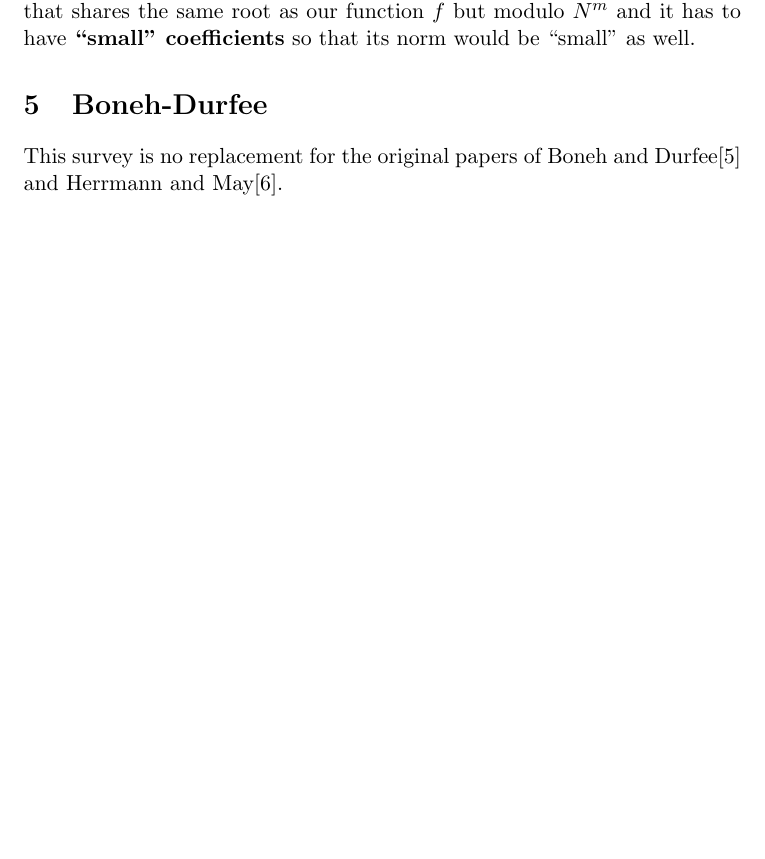
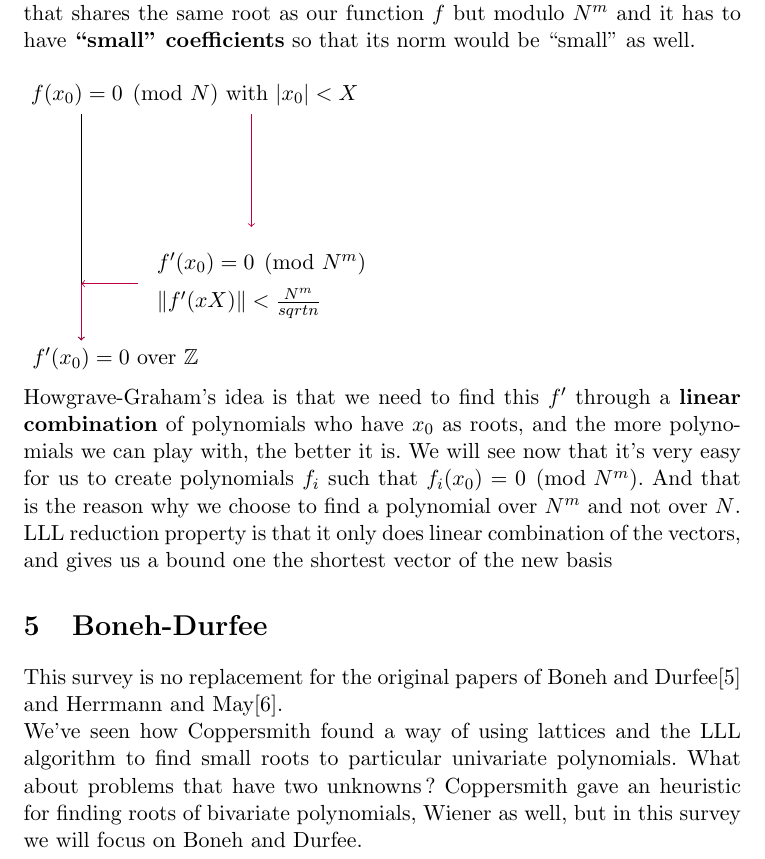
Before and after one commit to mimoo/RSA-and-LLL-attacks, a LaTeX paper (rapport.tex): part of page 7 of 8, cut so that both start at the same text, the shorter picture padded with empty space. Compiled offline with pdfLaTeX.

Commit message:
beautiful diagram for coppersmith

```diff
--- a/rapport.tex
+++ b/rapport.tex
@@ -256,13 +256,29 @@ g(x_0) = 0 \pmod{b}^m \hspace{2mm} \text{ where } \hspace{2mm} |x_0| \leq X\\
 Then $g(x_0)=0$ holds over the integers.
 \end{theorem}
 
-What Howgrave-Graham is saying is that we need to \textbf{find a polynomial} that shares the same root as our function $f$ but modulo $N^m$ and it has to have \textbf{``small'' coefficients} so that its norm would be ``small'' as well.
+What Howgrave-Graham is saying is that we need to \textbf{find a polynomial} that shares the same root as our function $f$ but modulo $N^m$ and it has to have \textbf{``small'' coefficients} so that its norm would be ``small'' as well.\\
+
+\begin{tikzpicture}
+\node [above] at (2,4) {$f(x_0) = 0 \pmod{N}$ with $|x_0| < X$};
+\draw [<-] (0,0) -- (0,4);
+\node [below] at (0.6,0) {$f'(x_0) = 0$ over $\mathbb{Z}$};
+\draw [purple,<-] (0,1) -- (1,1);
+\node [right] at (1.2,1.35) {$f'(x_0) = 0 \pmod{N^m}$};
+\node [right] at (1.2,.65) {$\|f'(xX)\| < \frac{N^m}{sqrt{n}}$};
+\draw [purple,<-] (3,2) -- (3,4);
+\draw [purple,<-] (0,0) -- (0,1);
+
+\end{tikzpicture}
+
+Howgrave-Graham's idea is that we need to find this $f'$ through a \textbf{linear combination} of polynomials who have $x_0$ as roots, and the more polynomials we can play with, the better it is. We will see now that it's very easy for us to create polynomials $f_i$ such that $f_i(x_0) = 0 \pmod{N^m}$. And that is the reason why we choose to find a polynomial over $N^m$ and not over $N$.
+
+LLL reduction property is that it only does linear combination of the vectors, and gives us a bound one the shortest vector of the new basis
 
 \section{Boneh-Durfee}\label{bonehdurfee}
 
 This survey is no replacement for the original papers of Boneh and Durfee\cite{bonehdurfee} and Herrmann and May\cite{herrmannmay}.
 
-
+We've seen how Coppersmith found a way of using lattices and the LLL algorithm to find small roots to particular univariate polynomials. What about problems that have two unknowns? Coppersmith gave an heuristic for finding roots of bivariate polynomials, Wiener as well, but in this survey we will focus on Boneh and Durfee.
 
 
 
```
Also changed, not shown: rapport.pdf.
